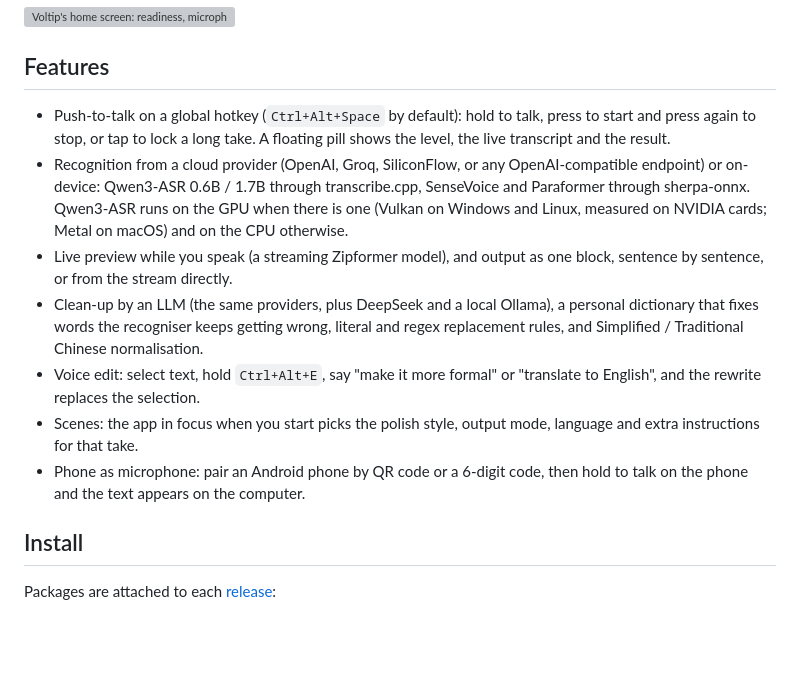
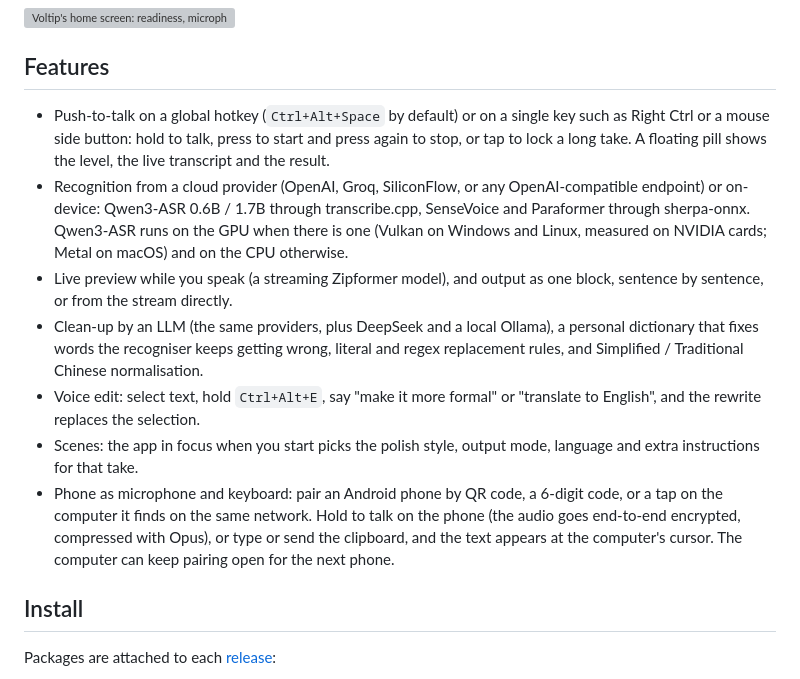
Before and after one commit to sunerpy/voltip, a Markdown page: README.md, the part around the change. Rendered like a GitHub page; blank space fills up the shorter version; grey boxes are pictures that could not be loaded.

Commit message:
docs(readme): list the single-key trigger and what the phone does now
The feature lists mention push-to-talk on a single key or mouse button,
pairing by a tap on a computer found on the LAN, the phone's typed or
pasted text, Opus audio, and always-on pairing.

Co-Authored-By: Claude Opus 5.5 (1M context) <noreply@anthropic.com>

```diff
--- a/README.md
+++ b/README.md
@@ -27,9 +27,9 @@ LLM, and pastes it into whatever app has the focus. A paired Android phone can b
 
 ## Features
 
-- Push-to-talk on a global hotkey (`Ctrl+Alt+Space` by default): hold to talk, press to start and
-  press again to stop, or tap to lock a long take. A floating pill shows the level, the live
-  transcript and the result.
+- Push-to-talk on a global hotkey (`Ctrl+Alt+Space` by default) or on a single key such as Right
+  Ctrl or a mouse side button: hold to talk, press to start and press again to stop, or tap to lock
+  a long take. A floating pill shows the level, the live transcript and the result.
 - Recognition from a cloud provider (OpenAI, Groq, SiliconFlow, or any OpenAI-compatible endpoint)
   or on-device: Qwen3-ASR 0.6B / 1.7B through transcribe.cpp, SenseVoice and Paraformer through
   sherpa-onnx. Qwen3-ASR runs on the GPU when there is one (Vulkan on Windows and Linux, measured
@@ -43,8 +43,10 @@ LLM, and pastes it into whatever app has the focus. A paired Android phone can b
   and the rewrite replaces the selection.
 - Scenes: the app in focus when you start picks the polish style, output mode, language and extra
   instructions for that take.
-- Phone as microphone: pair an Android phone by QR code or a 6-digit code, then hold to talk on the
-  phone and the text appears on the computer.
+- Phone as microphone and keyboard: pair an Android phone by QR code, a 6-digit code, or a tap on
+  the computer it finds on the same network. Hold to talk on the phone (the audio goes end-to-end
+  encrypted, compressed with Opus), or type or send the clipboard, and the text appears at the
+  computer's cursor. The computer can keep pairing open for the next phone.
 
 ## Install
 
```
Also changed, not shown: docs/readme/README.zh-CN.md (+2 -2 lines).
